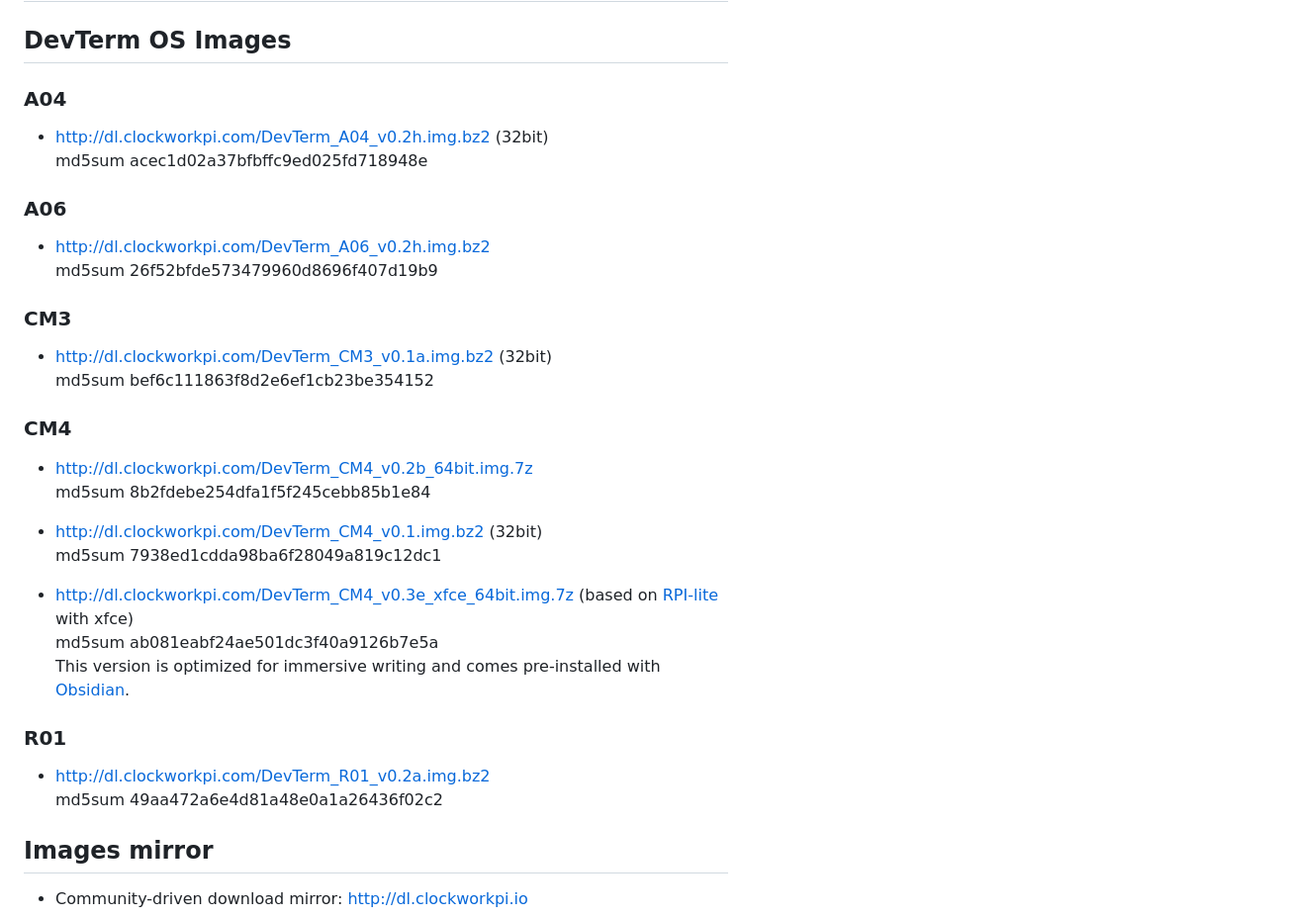
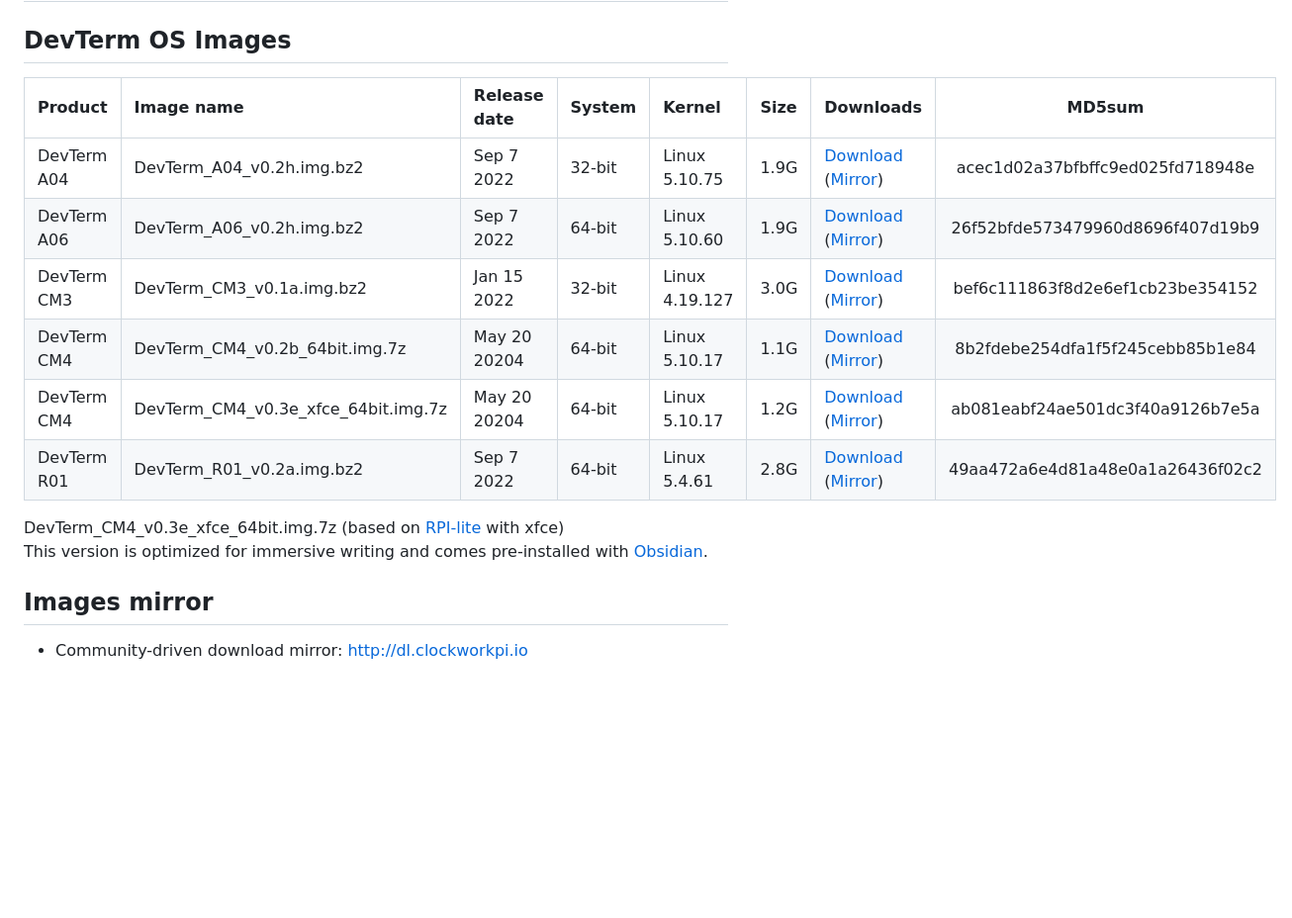
Before and after one commit to clockworkpi/DevTerm, a Markdown page: README.md, the part around the change. Shown at 99% size. Rendered like a GitHub page; blank space fills up the shorter version.

```diff
--- a/README.md
+++ b/README.md
@@ -2,33 +2,18 @@
 
 ## DevTerm OS Images
 
-### A04
-* http://dl.clockworkpi.com/DevTerm_A04_v0.2h.img.bz2 (32bit)
-md5sum acec1d02a37bfbffc9ed025fd718948e
-
-### A06
-* http://dl.clockworkpi.com/DevTerm_A06_v0.2h.img.bz2
-md5sum 26f52bfde573479960d8696f407d19b9
-
-### CM3
-* http://dl.clockworkpi.com/DevTerm_CM3_v0.1a.img.bz2 (32bit)
-md5sum bef6c111863f8d2e6ef1cb23be354152
-
-### CM4
-* http://dl.clockworkpi.com/DevTerm_CM4_v0.2b_64bit.img.7z
-md5sum 8b2fdebe254dfa1f5f245cebb85b1e84
-
-* http://dl.clockworkpi.com/DevTerm_CM4_v0.1.img.bz2 (32bit)
-md5sum 7938ed1cdda98ba6f28049a819c12dc1
-
-* http://dl.clockworkpi.com/DevTerm_CM4_v0.3e_xfce_64bit.img.7z (based on [RPI-lite](https://downloads.raspberrypi.org/raspios_lite_armhf/images/raspios_lite_armhf-2023-05-03/2023-05-03-raspios-bullseye-armhf-lite.img.xz) with xfce)
-md5sum ab081eabf24ae501dc3f40a9126b7e5a
- This version is optimized for immersive writing and comes pre-installed with [Obsidian](https://obsidian.md/).
+|Product | Image name  |Release date | System  | Kernel |Size|      Downloads      | MD5sum |
+|--------|:----------|:------------|:--------|:--------------|:------------|:--------------|:---------:|
+|DevTerm A04 | DevTerm_A04_v0.2h.img.bz2 | Sep  7  2022 | 32-bit| Linux 5.10.75 | 1.9G | [Download](http://dl.clockworkpi.com/DevTerm_A04_v0.2h.img.bz2 ) ([Mirror](https://drive.google.com/file/d/1Zz_OSlA4OjTjBLvIAv26_ClYp2ug0sXL/view?usp=drive_link))| acec1d02a37bfbffc9ed025fd718948e |
+|DevTerm A06 | DevTerm_A06_v0.2h.img.bz2| Sep  7  2022 | 64-bit| Linux 5.10.60 | 1.9G | [Download]( http://dl.clockworkpi.com/DevTerm_A06_v0.2h.img.bz2) ([Mirror](https://drive.google.com/file/d/1KGCASFUxV2XVg-UjV3ICccdaMSwuH_NK/view?usp=drive_link))| 26f52bfde573479960d8696f407d19b9 |
+|DevTerm CM3 | DevTerm_CM3_v0.1a.img.bz2| Jan 15  2022 | 32-bit| Linux 4.19.127| 3.0G | [Download](http://dl.clockworkpi.com/DevTerm_CM3_v0.1a.img.bz2  ) ([Mirror](https://drive.google.com/file/d/1ogdES-rp_06hResyiDYQgG9PvPVoe49Z/view?usp=drive_link ))| bef6c111863f8d2e6ef1cb23be354152 |
+|DevTerm CM4| DevTerm_CM4_v0.2b_64bit.img.7z| May 20 20204| 64-bit| Linux 5.10.17 | 1.1G | [Download]( http://dl.clockworkpi.com/DevTerm_CM4_v0.2b_64bit.img.7z) ([Mirror]( https://drive.google.com/file/d/1BDTi7IDRFqPxJNW-GhdwC3j5pQUjr-Ii/view?usp=drive_link )) | 8b2fdebe254dfa1f5f245cebb85b1e84 |
+|DevTerm CM4| DevTerm_CM4_v0.3e_xfce_64bit.img.7z | May 20 20204| 64-bit| Linux 5.10.17  | 1.2G | [Download](http://dl.clockworkpi.com/DevTerm_CM4_v0.3e_xfce_64bit.img.7z  ) ([Mirror]( https://drive.google.com/file/d/1DBGcK2pOv_jEJa2iehfaYmo8ESluyHRP/view?usp=drive_link  )) |  ab081eabf24ae501dc3f40a9126b7e5a|
+|DevTerm R01| DevTerm_R01_v0.2a.img.bz2 | Sep  7  2022| 64-bit| Linux 5.4.61   | 2.8G| [Download](http://dl.clockworkpi.com/DevTerm_R01_v0.2a.img.bz2  ) ([Mirror]( https://drive.google.com/file/d/1RcTlJhUhEy0R4VwMPIojV8yEDBKTgmi0/view?usp=drive_link )) |  49aa472a6e4d81a48e0a1a26436f02c2 |
 
 
-### R01
-* http://dl.clockworkpi.com/DevTerm_R01_v0.2a.img.bz2
-md5sum 49aa472a6e4d81a48e0a1a26436f02c2
+DevTerm_CM4_v0.3e_xfce_64bit.img.7z (based on [RPI-lite](https://downloads.raspberrypi.org/raspios_lite_armhf/images/raspios_lite_armhf-2023-05-03/2023-05-03-raspios-bullseye-armhf-lite.img.xz) with xfce)
+ This version is optimized for immersive writing and comes pre-installed with [Obsidian](https://obsidian.md/).
 
 
 ## Images mirror
```
